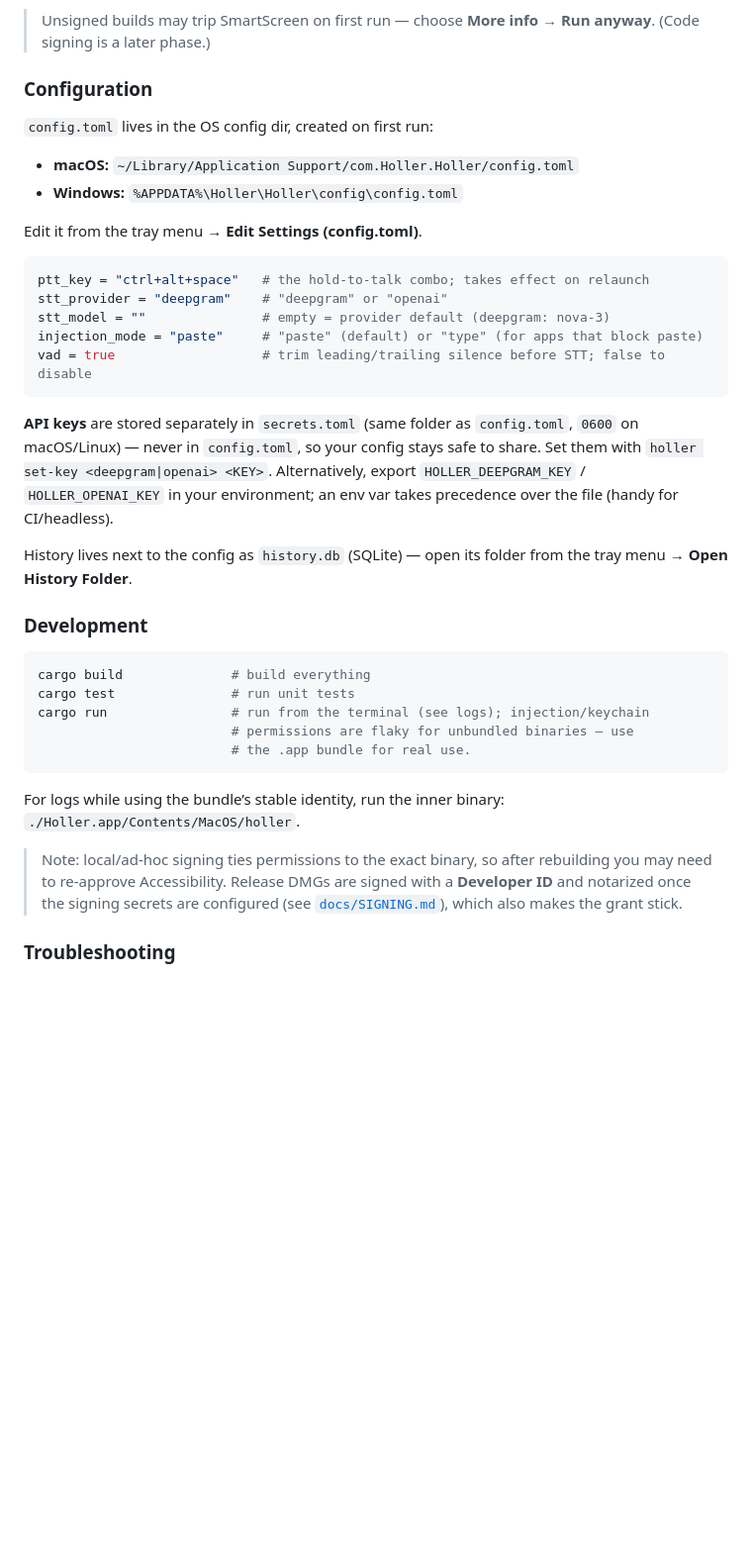
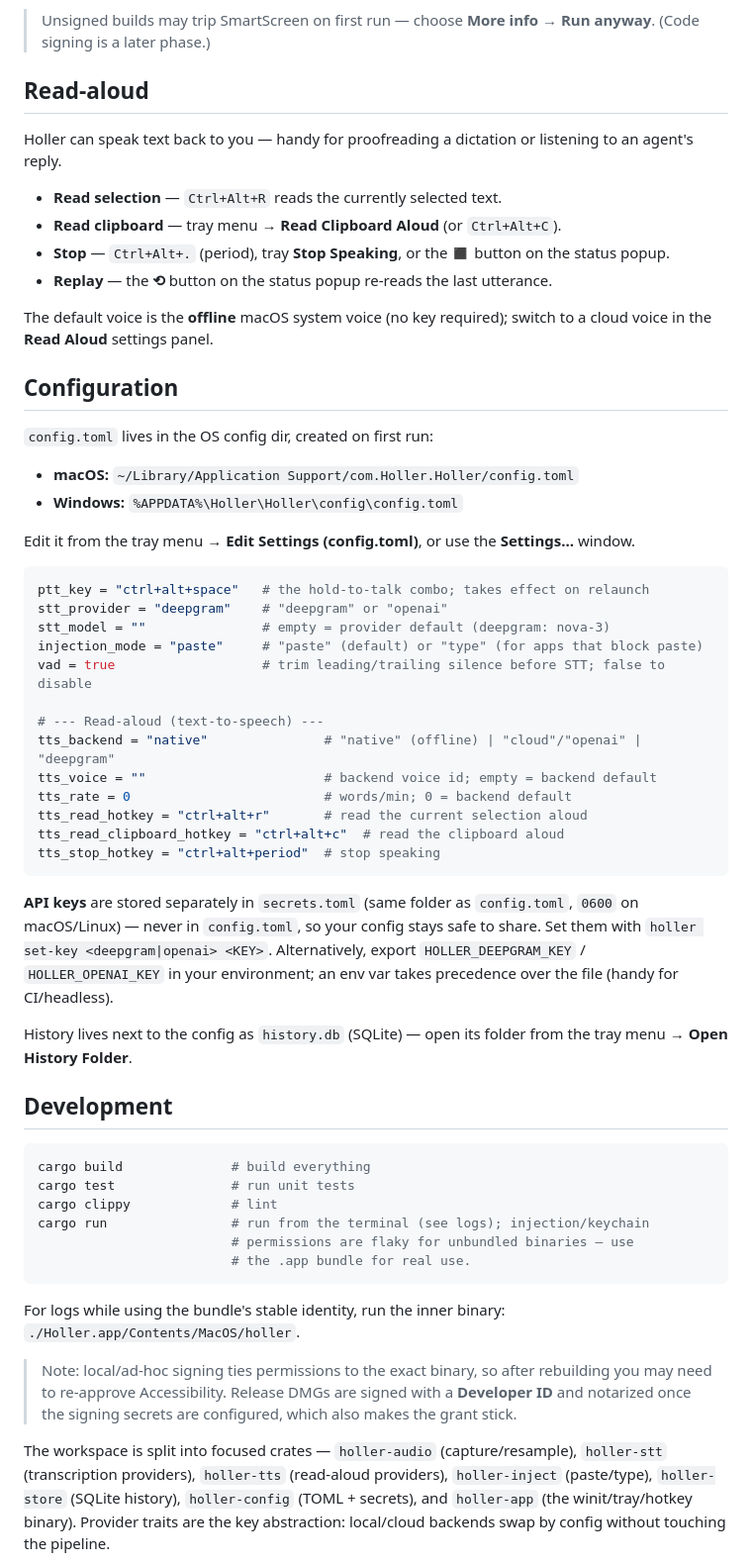
Before and after one commit to joeVenner/holler, a Markdown page: README.md, the part around one of its changes. Shown at 99% size. Drawn GitHub-style; blank space fills up the shorter version.

````diff
--- a/README.md
+++ b/README.md
@@ -53,14 +77,28 @@ the text is always on the clipboard as a fallback. Quit from the tray icon.
 > Unsigned builds may trip SmartScreen on first run — choose **More info →
 > Run anyway**. (Code signing is a later phase.)
 
-### Configuration
+## Read-aloud
+
+Holler can speak text back to you — handy for proofreading a dictation or
+listening to an agent's reply.
+
+- **Read selection** — `Ctrl+Alt+R` reads the currently selected text.
+- **Read clipboard** — tray menu → **Read Clipboard Aloud** (or `Ctrl+Alt+C`).
+- **Stop** — `Ctrl+Alt+.` (period), tray **Stop Speaking**, or the **◼** button on the status popup.
+- **Replay** — the **⟲** button on the status popup re-reads the last utterance.
+
+The default voice is the **offline** macOS system voice (no key required); switch
+to a cloud voice in the **Read Aloud** settings panel.
+
+## Configuration
 
 `config.toml` lives in the OS config dir, created on first run:
 
 - **macOS:** `~/Library/Application Support/com.Holler.Holler/config.toml`
 - **Windows:** `%APPDATA%\Holler\Holler\config\config.toml`
 
-Edit it from the tray menu → **Edit Settings (config.toml)**.
+Edit it from the tray menu → **Edit Settings (config.toml)**, or use the
+**Settings…** window.
 
 ```toml
 ptt_key = "ctrl+alt+space"   # the hold-to-talk combo; takes effect on relaunch
@@ -68,6 +106,14 @@ stt_provider = "deepgram"    # "deepgram" or "openai"
 stt_model = ""               # empty = provider default (deepgram: nova-3)
 injection_mode = "paste"     # "paste" (default) or "type" (for apps that block paste)
 vad = true                   # trim leading/trailing silence before STT; false to disable
+
+# --- Read-aloud (text-to-speech) ---
+tts_backend = "native"               # "native" (offline) | "cloud"/"openai" | "deepgram"
+tts_voice = ""                       # backend voice id; empty = backend default
+tts_rate = 0                         # words/min; 0 = backend default
+tts_read_hotkey = "ctrl+alt+r"       # read the current selection aloud
+tts_read_clipboard_hotkey = "ctrl+alt+c"  # read the clipboard aloud
+tts_stop_hotkey = "ctrl+alt+period"  # stop speaking
 ```
 
 **API keys** are stored separately in `secrets.toml` (same folder as
@@ -79,23 +125,29 @@ environment; an env var takes precedence over the file (handy for CI/headless).
 History lives next to the config as `history.db` (SQLite) — open its folder
 from the tray menu → **Open History Folder**.
 
-### Development
+## Development
 
 ```bash
 cargo build              # build everything
 cargo test               # run unit tests
+cargo clippy             # lint
 cargo run                # run from the terminal (see logs); injection/keychain
                          # permissions are flaky for unbundled binaries — use
                          # the .app bundle for real use.
 ```
 
-For logs while using the bundle’s stable identity, run the inner binary:
+For logs while using the bundle's stable identity, run the inner binary:
 `./Holler.app/Contents/MacOS/holler`.
 
 > Note: local/ad-hoc signing ties permissions to the exact binary, so after
 > rebuilding you may need to re-approve Accessibility. Release DMGs are signed
-> with a **Developer ID** and notarized once the signing secrets are configured
-> (see [`docs/SIGNING.md`](docs/SIGNING.md)), which also makes the grant stick.
+> with a **Developer ID** and notarized once the signing secrets are configured,
+> which also makes the grant stick.
 
-### Troubleshooting
+The workspace is split into focused crates — `holler-audio` (capture/resample),
+`holler-stt` (transcription providers), `holler-tts` (read-aloud providers),
+`holler-inject` (paste/type), `holler-store` (SQLite history), `holler-config`
+(TOML + secrets), and `holler-app` (the winit/tray/hotkey binary). Provider
+traits are the key abstraction: local/cloud backends swap by config without
+touching the pipeline.
 
````
Also changed, not shown: other parts of README.md (+44 -18 lines), CONTRIBUTING.md (added, +110 -0 lines).
